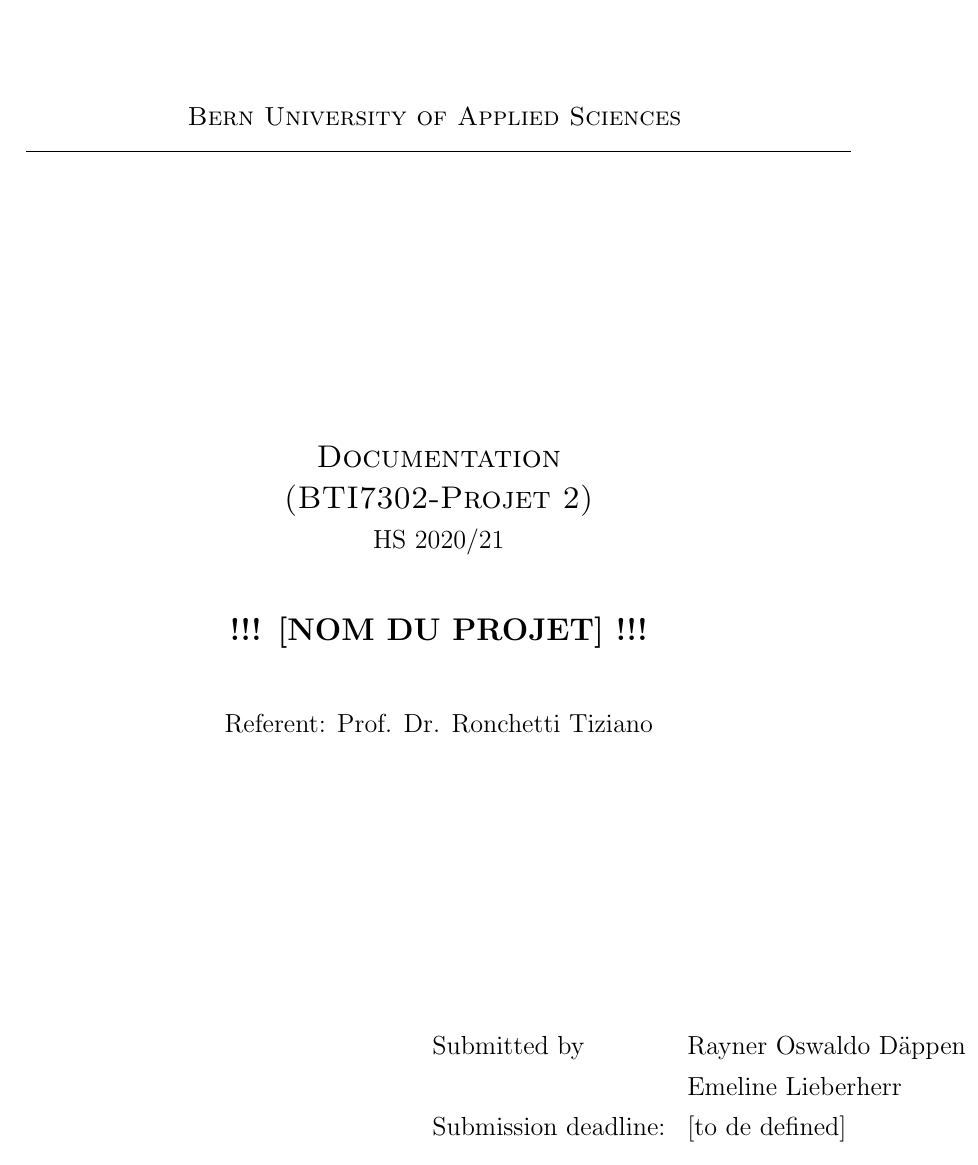
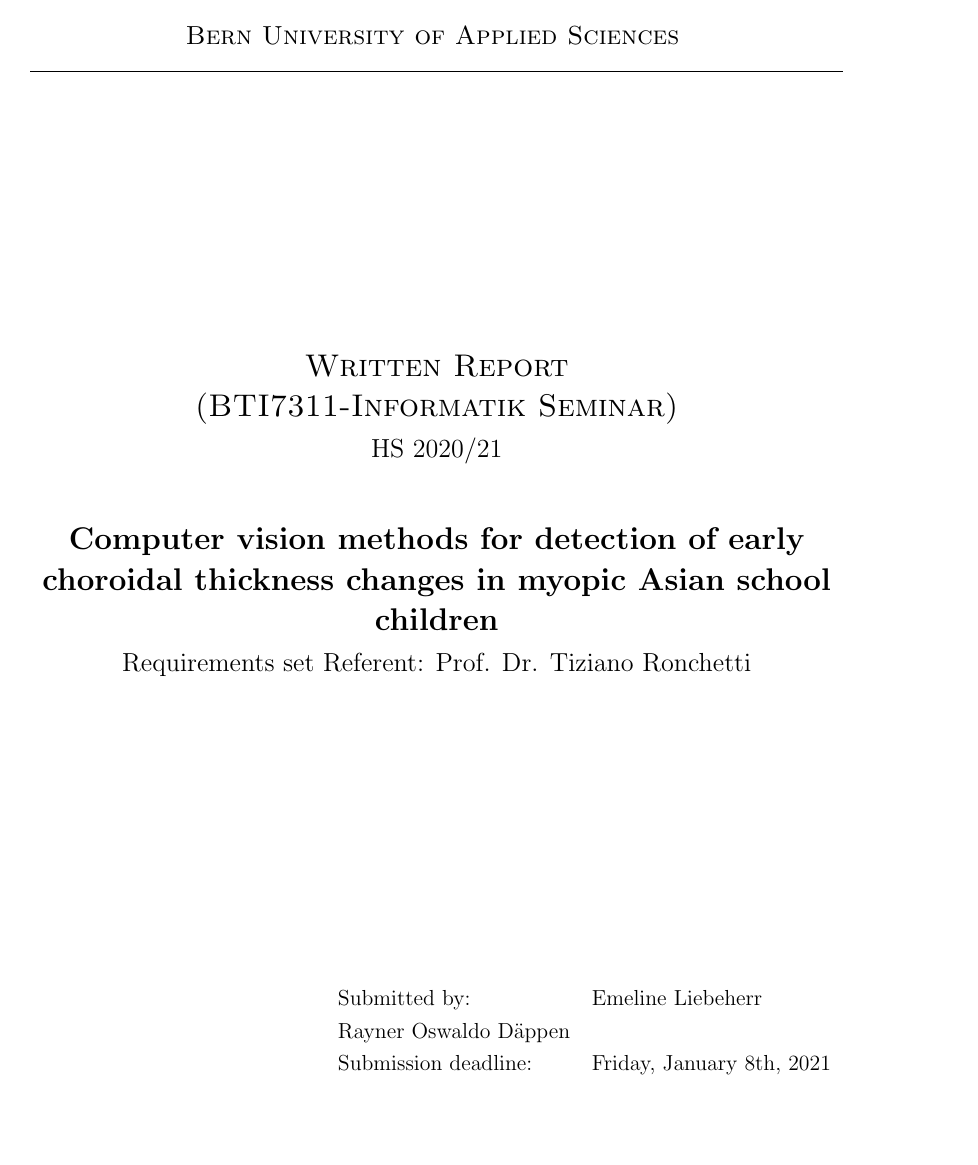
Before and after one commit to raynerz/project2, a LaTeX paper (doc/Requirements.tex): page 1 of 4. Compiled offline with pdfLaTeX.

Commit message:
Abstract

```diff
--- a/doc/Requirements.tex
+++ b/doc/Requirements.tex
@@ -1,40 +1,71 @@
 %Vorlage
-\documentclass[12pt,a4paper]{article}
+\documentclass[12pt,a4paper]{scrartcl}
 \usepackage[english]{babel} %Für die indirekte Angabe von Umlauten. Es müssen dann Umlaute wie folgt im Code angegeben werden: "a "o "u "s.
 
 \usepackage[utf8]{inputenc}
-%dieses Paket ermöglicht uns, Umlaute im Text als solche eingeben zu können (Windows/Linux)
-
-%\usepackage[applemac]{inputenc}
-%Mac-Nutzer, die Ihre Latex-Dateien lokal kompilieren wollen, müssen dieses Paket aktivieren, um Umlaute im Code direkt angeben zu können.
-
+%Math
 \usepackage{amsmath, amsthm, amssymb}
+\usepackage{braket}
+\newcommand{\tens}[1]{% https://tex.stackexchange.com/questions/171788/always-have-the-ring-of-the-tensor-product-below-the-otimes -> Tensor Product
+  \mathbin{\mathop{\otimes}\displaylimits_{#1}}%
+}
+%Page numbers
 \usepackage{enumerate}
+%Graphics
 \usepackage{graphicx}
+\usepackage{floatrow}
+\graphicspath{{./images/}}
+%Quantum circuits http://mirrors.ibiblio.org/CTAN/graphics/pgf/contrib/quantikz/quantikz.pdf
+\usepackage{tikz}
+\usetikzlibrary{quantikz}
 \usepackage{lscape}
 \usepackage{setspace}
 \onehalfspacing
 \usepackage{wrapfig}
 \usepackage{hyperref}% für die Einbettung von Hyperlinks
+\def\UrlBreaks{\do\/\do-}
 \usepackage{multirow}
-\usepackage[round]{natbib}
+\usepackage{csquotes} %Quotations
 
 
-%\newtheorem{definition}{Definition}[section]
-%\newtheorem{interview}{Interview}[section]
-%\newtheorem{satz}{Satz}[section]
-%\newtheorem{example}{Example}[section]
-%\newtheorem{note}{Note}[section]
-%\newtheorem{bibliography}{Bibliography}[section]
+% Margins
+%\usepackage{geometry} % Document Margins
+%\setlength{\topmargin}{0cm}
+%\setlength{\parindent}{5mm}
+%\setlength{\parskip}{2mm}
+%\setlength{\evensidemargin}{0mm}
+%\setlength{\oddsidemargin}{0cm}
+\pagestyle{headings}
 
-% Margins
-\usepackage[left=25mm,right=25mm,bottom=20mm,top=25mm]{geometry} % Document Margins
-\setlength{\topmargin}{0cm}
-\setlength{\parindent}{5mm}
-\setlength{\parskip}{2mm}
-\setlength{\evensidemargin}{0mm}
-\setlength{\oddsidemargin}{0cm}
-%\pagestyle{headings}
+%Code
+
+\usepackage{listings}
+\usepackage{xcolor}
+
+\definecolor{codegreen}{rgb}{0,0.6,0}
+\definecolor{codegray}{rgb}{0.5,0.5,0.5}
+\definecolor{codepurple}{rgb}{0.58,0,0.82}
+\definecolor{backcolour}{rgb}{0.95,0.95,0.92}
+
+\lstdefinestyle{mystyle}{
+    backgroundcolor=\color{backcolour},
+    commentstyle=\color{codegreen},
+    keywordstyle=\color{magenta},
+    numberstyle=\tiny\color{codegray},
+    stringstyle=\color{codepurple},
+    basicstyle=\ttfamily\footnotesize,
+    breakatwhitespace=false,
+    breaklines=true,
+    captionpos=b,
+    keepspaces=true,
+    numbers=left,
+    numbersep=5pt,
+    showspaces=false,
+    showstringspaces=false,
+    showtabs=false,
+    tabsize=2
+}
+\lstset{style=mystyle}
 
 
 
@@ -46,28 +77,35 @@
 \vspace{0.5cm}
 \hrule
 \vspace{5.5cm}
-{\Large \textsc{Documentation\\
-(BTI7302-Projet 2)}}\\
+{\Large \textsc{Written Report\\
+(BTI7311-Informatik Seminar)}}\\
 {\large HS 2020/21}\\
 \vspace{1cm}
-{\Large \bf
-!!! [NOM DU PROJET] !!!}\\
+{\Large \bfseries
+Computer vision methods for detection of early choroidal thickness changes in myopic Asian school children}\\
+Requirements set
 \vspace*{1cm}
-{\large Referent:  Prof. Dr. Ronchetti Tiziano}
+{\large Referent:  Prof. Dr. Tiziano Ronchetti}
 \end{center}
-\vspace*{5cm}
-{\large
+\vspace*{1cm}
 
-\hspace*{7cm}
+\begin{abstract}
+
+\end{abstract}
+
+\vspace{2cm}
+\hspace*{5.2cm}
 \parbox{8.2cm}
-{
+
 \begin{tabular}{ll}
-Submitted by & Rayner Oswaldo Däppen && Emeline Lieberherr\\
 
-Submission deadline: & [to de defined]
+Submitted by: & Emeline Liebeherr
+& Rayner Oswaldo Däppen\\
 
-\end{tabular}}}
+Submission deadline: & Friday, January 8th, 2021
 
+
+\end{tabular}
 \newpage
 \pagenumbering{Roman}
 \tableofcontents
```
Also changed, not shown: main.tex (+7 -5 lines).
